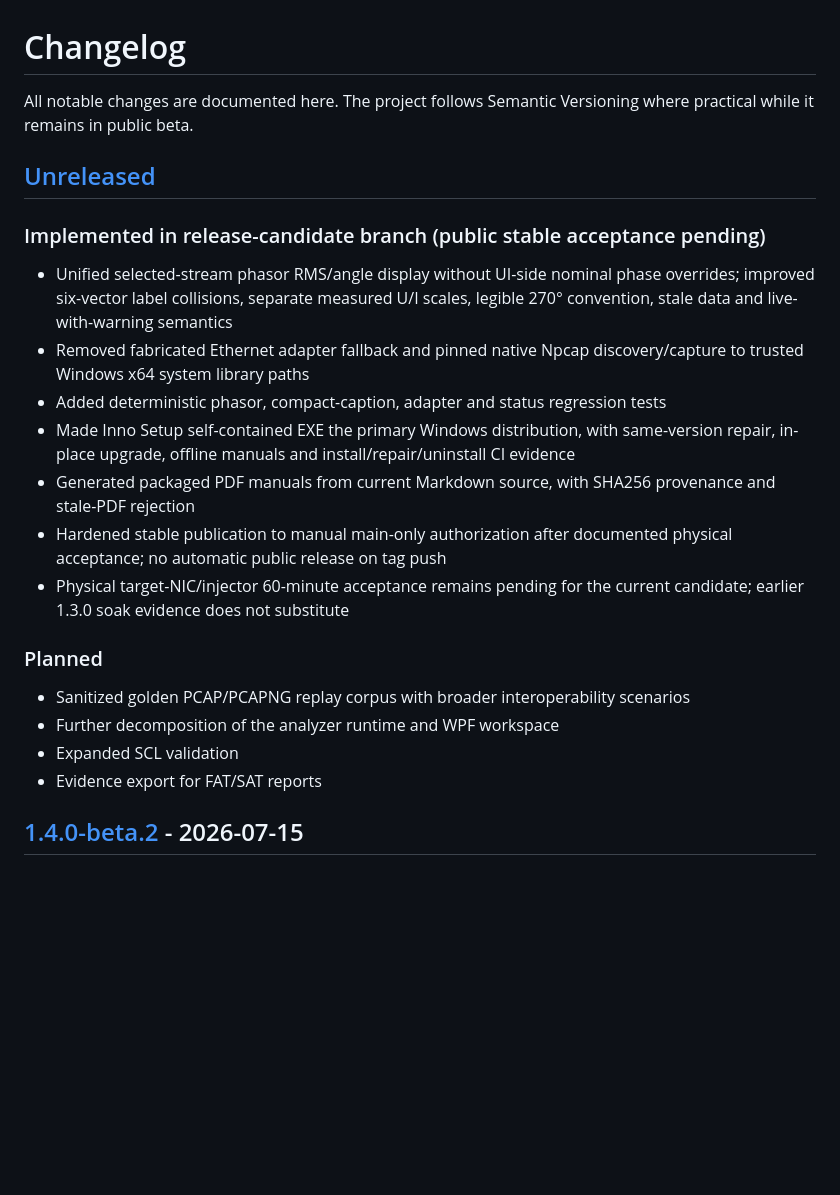
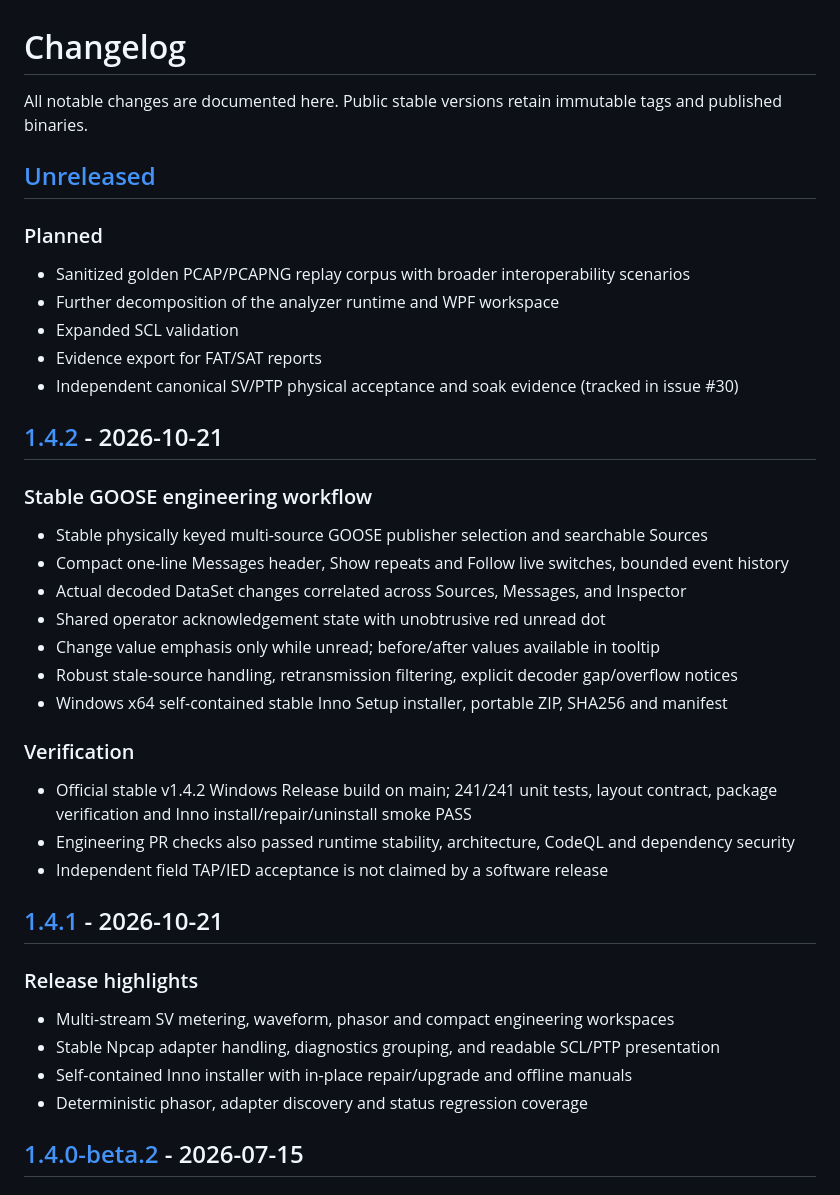
Before and after one commit to masarray/DigSubAnalyzer, a Markdown page: CHANGELOG.md, the part around one of its changes. Drawn GitHub-style; blank space fills up the shorter version.

Commit message:
docs(stable): synchronize CHANGELOG.md with public v1.4.2 release

```diff
--- a/CHANGELOG.md
+++ b/CHANGELOG.md
@@ -1,25 +1,39 @@
 # Changelog
 
-All notable changes are documented here. The project follows Semantic Versioning where practical while it remains in public beta.
+All notable changes are documented here. Public stable versions retain immutable tags and published binaries.
 
 ## [Unreleased]
 
-### Implemented in release-candidate branch (public stable acceptance pending)
-
-- Unified selected-stream phasor RMS/angle display without UI-side nominal phase overrides; improved six-vector label collisions, separate measured U/I scales, legible 270° convention, stale data and live-with-warning semantics
-- Removed fabricated Ethernet adapter fallback and pinned native Npcap discovery/capture to trusted Windows x64 system library paths
-- Added deterministic phasor, compact-caption, adapter and status regression tests
-- Made Inno Setup self-contained EXE the primary Windows distribution, with same-version repair, in-place upgrade, offline manuals and install/repair/uninstall CI evidence
-- Generated packaged PDF manuals from current Markdown source, with SHA256 provenance and stale-PDF rejection
-- Hardened stable publication to manual main-only authorization after documented physical acceptance; no automatic public release on tag push
-- Physical target-NIC/injector 60-minute acceptance remains pending for the current candidate; earlier 1.3.0 soak evidence does not substitute
-
 ### Planned
-
 - Sanitized golden PCAP/PCAPNG replay corpus with broader interoperability scenarios
 - Further decomposition of the analyzer runtime and WPF workspace
 - Expanded SCL validation
 - Evidence export for FAT/SAT reports
+- Independent canonical SV/PTP physical acceptance and soak evidence (tracked in issue #30)
+
+## [1.4.2] - 2026-10-21
+
+### Stable GOOSE engineering workflow
+- Stable physically keyed multi-source GOOSE publisher selection and searchable Sources
+- Compact one-line Messages header, Show repeats and Follow live switches, bounded event history
+- Actual decoded DataSet changes correlated across Sources, Messages, and Inspector
+- Shared operator acknowledgement state with unobtrusive red unread dot
+- Change value emphasis only while unread; before/after values available in tooltip
+- Robust stale-source handling, retransmission filtering, explicit decoder gap/overflow notices
+- Windows x64 self-contained stable Inno Setup installer, portable ZIP, SHA256 and manifest
+
+### Verification
+- Official stable v1.4.2 Windows Release build on main; 241/241 unit tests, layout contract, package verification and Inno install/repair/uninstall smoke PASS
+- Engineering PR checks also passed runtime stability, architecture, CodeQL and dependency security
+- Independent field TAP/IED acceptance is not claimed by a software release
+
+## [1.4.1] - 2026-10-21
+
+### Release highlights
+- Multi-stream SV metering, waveform, phasor and compact engineering workspaces
+- Stable Npcap adapter handling, diagnostics grouping, and readable SCL/PTP presentation
+- Self-contained Inno installer with in-place repair/upgrade and offline manuals
+- Deterministic phasor, adapter discovery and status regression coverage
 
 ## [1.4.0-beta.2] - 2026-07-15
 
```
Also changed, not shown: other parts of CHANGELOG.md (+3 -1 lines).
